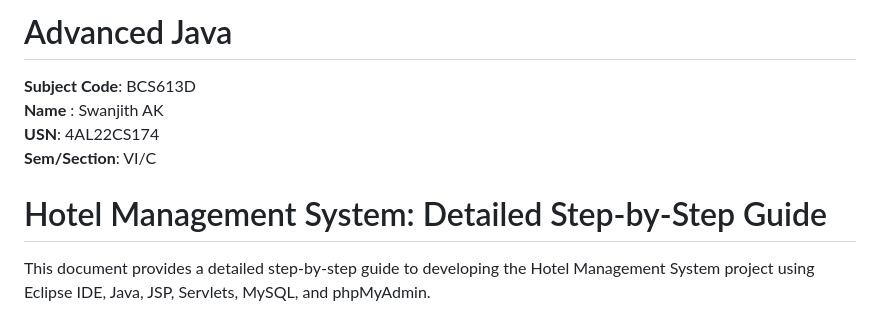
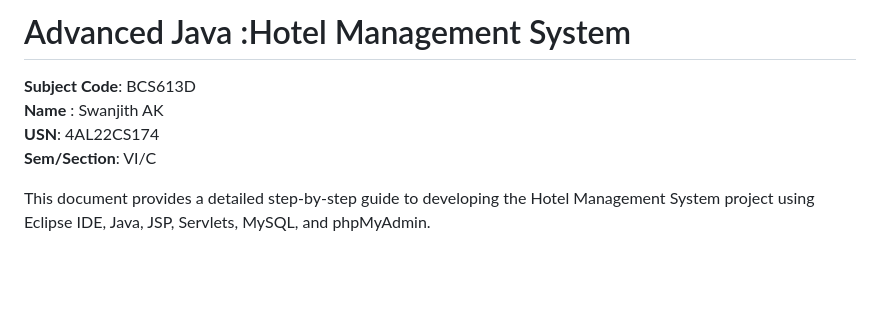
Before and after one commit to Swanjith/Hotel_Managment_System-JAVA, a Markdown page: README.md, the part around the change. Rendered like a GitHub page; blank space fills up the shorter version.

```diff
--- a/README.md
+++ b/README.md
@@ -1,12 +1,9 @@
-# Advanced Java
+# Advanced Java :Hotel Management System
 
 **Subject Code**: BCS613D<br>
 **Name** : Swanjith AK<br>
 **USN**: 4AL22CS174<br>
 **Sem/Section**: VI/C<br>
-
-# Hotel Management System: Detailed Step-by-Step Guide
-
 
 
 
```
